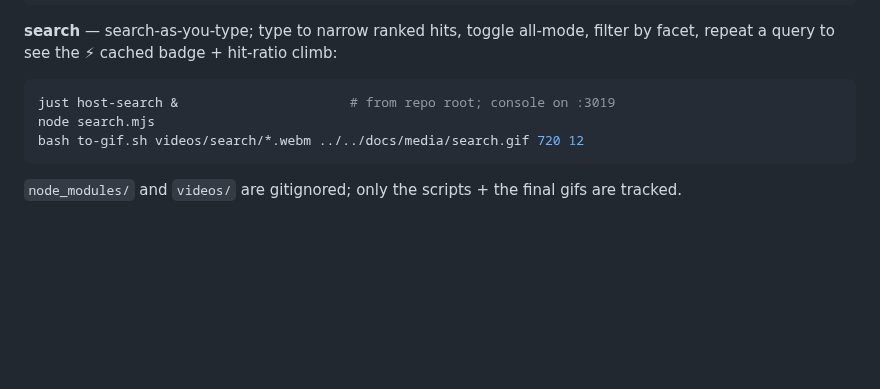
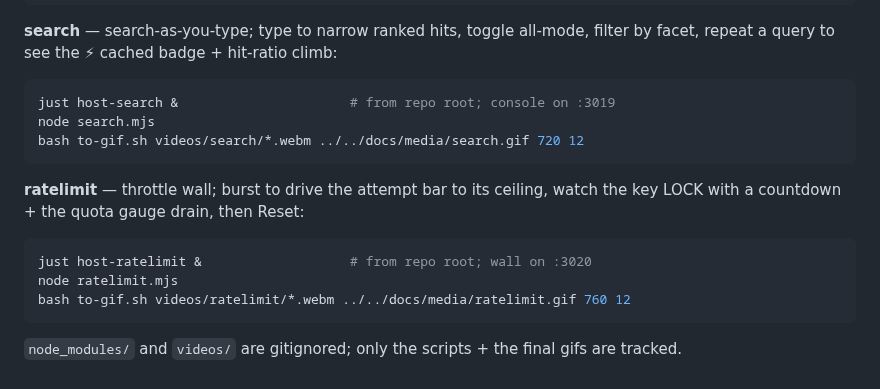
Before and after one commit to markkovari/holon, a Markdown page: tools/screencast/README.md, the part around the change. Rendered like a GitHub page; blank space fills up the shorter version.

````diff
--- a/tools/screencast/README.md
+++ b/tools/screencast/README.md
@@ -94,5 +94,14 @@ node search.mjs
 bash to-gif.sh videos/search/*.webm ../../docs/media/search.gif 720 12
 ```
 
+**ratelimit** — throttle wall; burst to drive the attempt bar to its ceiling,
+watch the key LOCK with a countdown + the quota gauge drain, then Reset:
+
+```bash
+just host-ratelimit &                   # from repo root; wall on :3020
+node ratelimit.mjs
+bash to-gif.sh videos/ratelimit/*.webm ../../docs/media/ratelimit.gif 760 12
+```
+
 `node_modules/` and `videos/` are gitignored; only the scripts + the final gifs
 are tracked.
````
Also changed, not shown: RATELIMIT.md (added, +108 -0 lines), README.md (+5 -0 lines), examples/ratelimit/README.md (added, +36 -0 lines), docs/media/ratelimit.gif (added), 12 other files.
